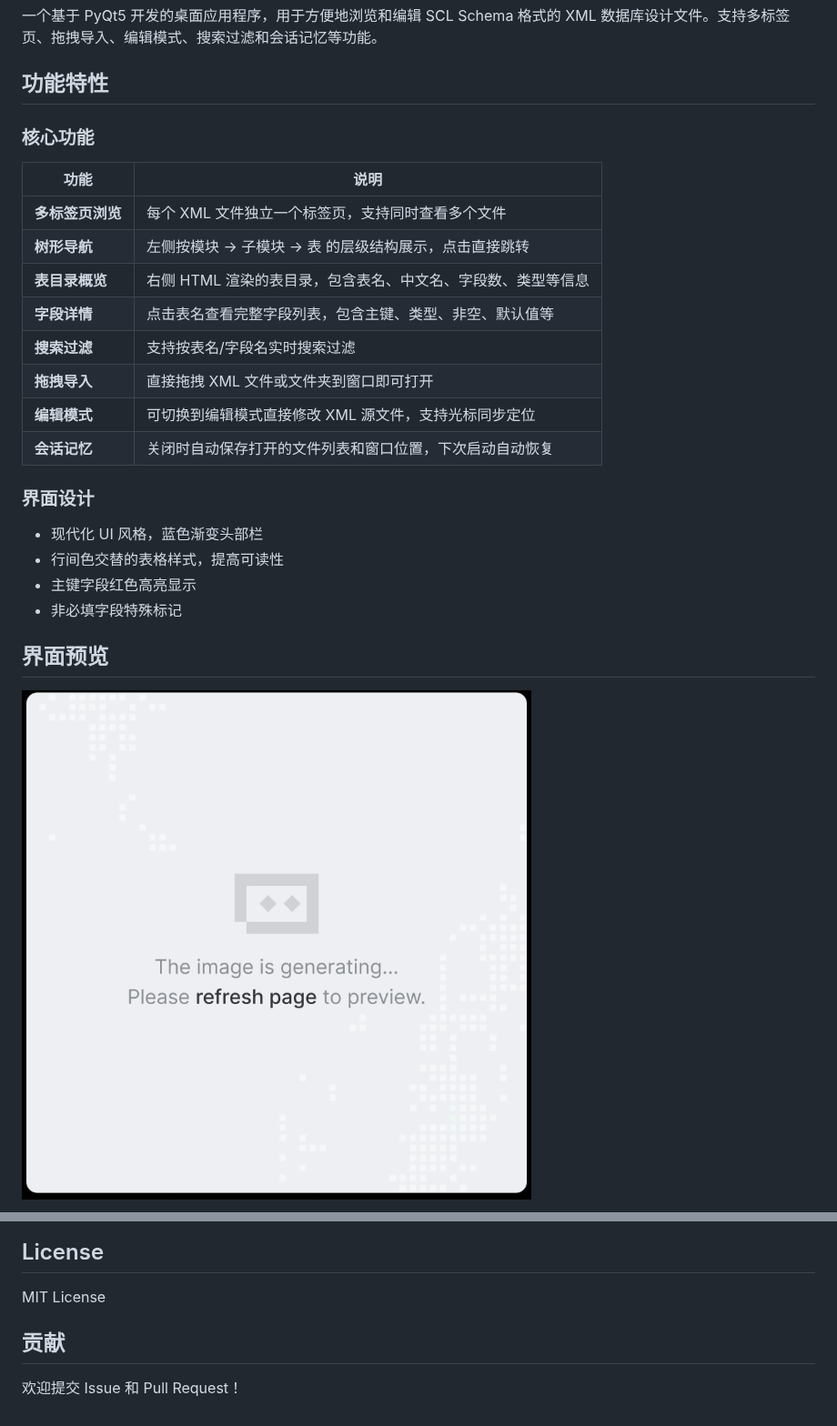
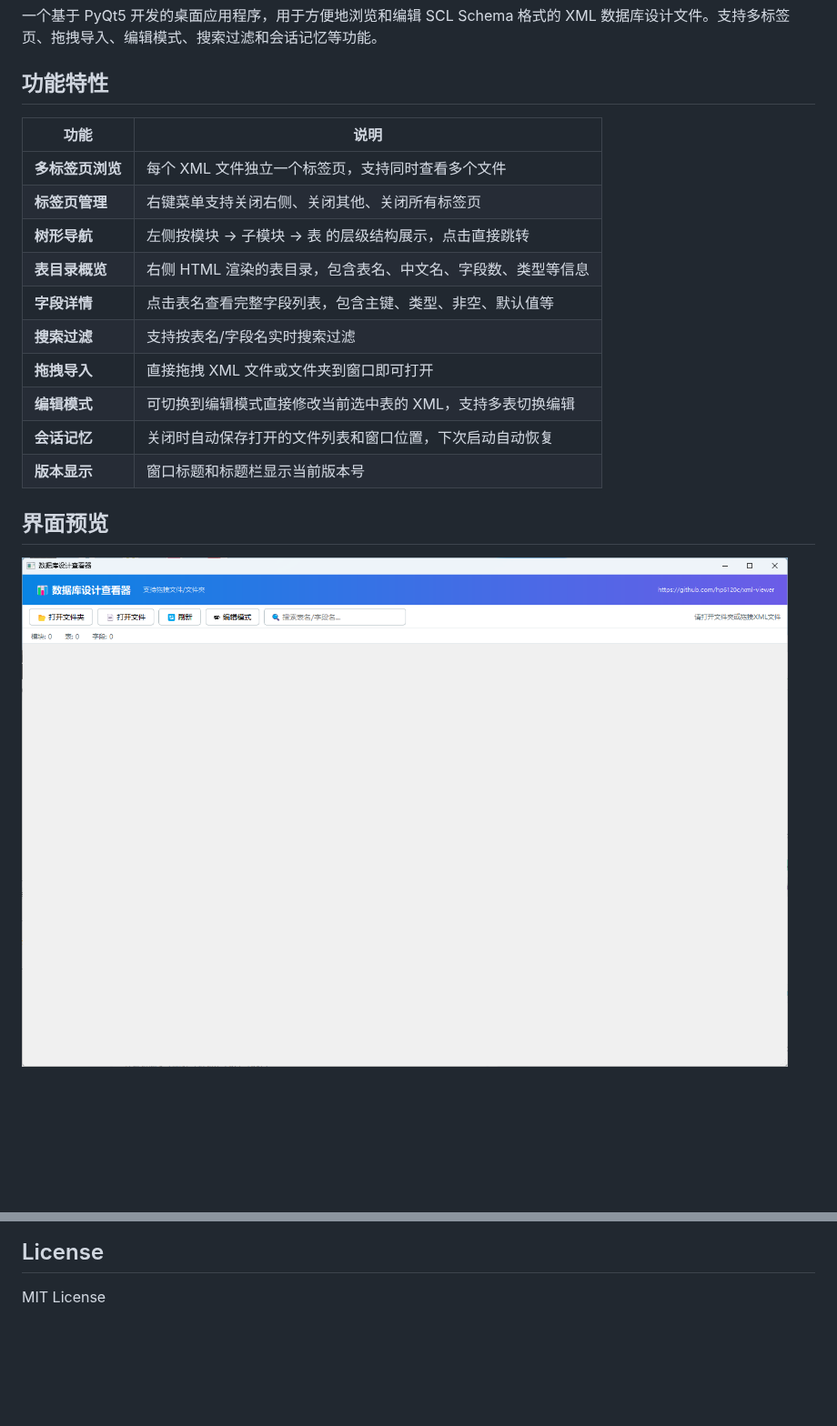
Before and after one commit to hp6120c/xml-viewer, a Markdown page: README.md, 2 parts joined by grey strips. Shown at 91% size. Rendered like a GitHub page; pictures changed too: docs/preview-detail.png (deleted), docs/preview-main.png; blank space fills up the shorter version.

```diff
--- a/README.md
+++ b/README.md
@@ -4,25 +4,18 @@
 
 ## 功能特性
 
-### 核心功能
-
 | 功能 | 说明 |
 |------|------|
 | **多标签页浏览** | 每个 XML 文件独立一个标签页，支持同时查看多个文件 |
+| **标签页管理** | 右键菜单支持关闭右侧、关闭其他、关闭所有标签页 |
 | **树形导航** | 左侧按模块 → 子模块 → 表 的层级结构展示，点击直接跳转 |
 | **表目录概览** | 右侧 HTML 渲染的表目录，包含表名、中文名、字段数、类型等信息 |
 | **字段详情** | 点击表名查看完整字段列表，包含主键、类型、非空、默认值等 |
 | **搜索过滤** | 支持按表名/字段名实时搜索过滤 |
 | **拖拽导入** | 直接拖拽 XML 文件或文件夹到窗口即可打开 |
-| **编辑模式** | 可切换到编辑模式直接修改 XML 源文件，支持光标同步定位 |
+| **编辑模式** | 可切换到编辑模式直接修改当前选中表的 XML，支持多表切换编辑 |
 | **会话记忆** | 关闭时自动保存打开的文件列表和窗口位置，下次启动自动恢复 |
-
-### 界面设计
-
-- 现代化 UI 风格，蓝色渐变头部栏
-- 行间色交替的表格样式，提高可读性
-- 主键字段红色高亮显示
-- 非必填字段特殊标记
+| **版本显示** | 窗口标题和标题栏显示当前版本号 |
 
 ## 界面预览
 
@@ -167,7 +154,3 @@ pyinstaller --hidden-import PyQt5.sip --hidden-import PyQt5.QtWidgets main.py
 ## License
 
 MIT License
-
-## 贡献
-
-欢迎提交 Issue 和 Pull Request！
```
Also changed, not shown: other parts of README.md (+36 -42 lines), 4 other files.
